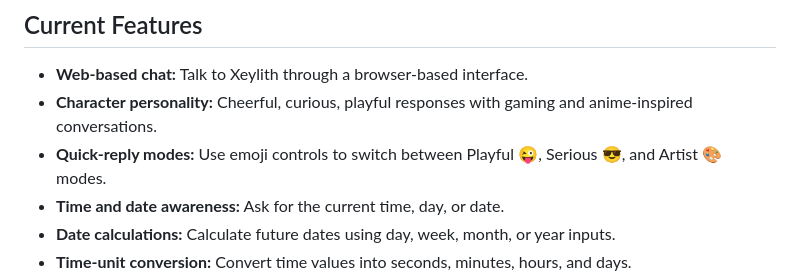
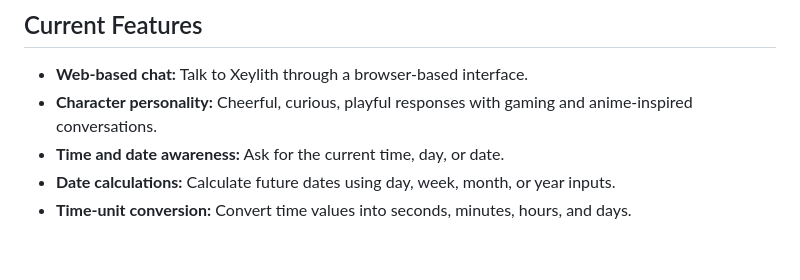
Before and after one commit to 2Talukder7/Xeylith, a Markdown page: README.md, the part around the change. Rendered like a GitHub page; blank space fills up the shorter version.

```diff
--- a/README.md
+++ b/README.md
@@ -8,7 +8,6 @@ Xeylith is an experimental AI companion project exploring conversational AI, cha
 
 - **Web-based chat:** Talk to Xeylith through a browser-based interface.
 - **Character personality:** Cheerful, curious, playful responses with gaming and anime-inspired conversations.
-- **Quick-reply modes:** Use emoji controls to switch between Playful 😜, Serious 😎, and Artist 🎨 modes.
 - **Time and date awareness:** Ask for the current time, day, or date.
 - **Date calculations:** Calculate future dates using day, week, month, or year inputs.
 - **Time-unit conversion:** Convert time values into seconds, minutes, hours, and days.
```
